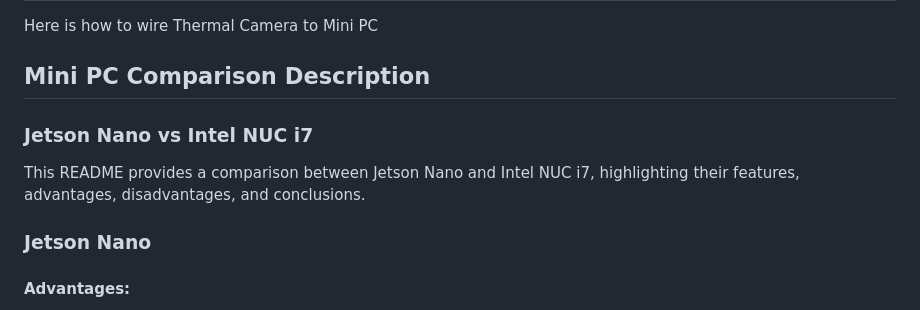
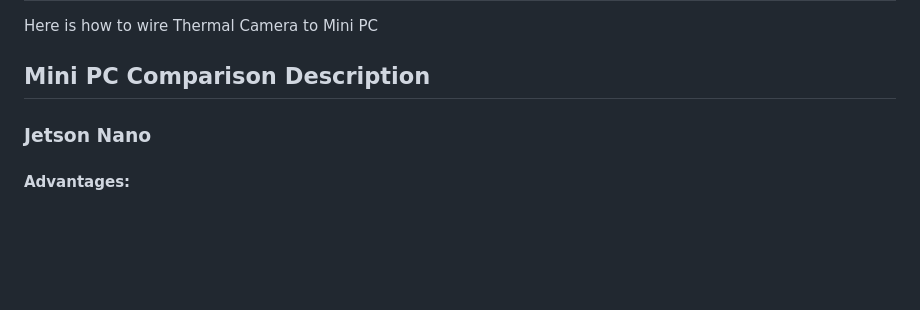
Before and after one commit to robotjaol/thermal_cam_HVAC, a Markdown page: README.md, the part around the change. Rendered like a GitHub page; blank space fills up the shorter version.

```diff
--- a/README.md
+++ b/README.md
@@ -39,9 +39,6 @@ system looks like this
 Here is how to wire Thermal Camera to Mini PC
 
 ## Mini PC Comparison Description
-### Jetson Nano vs Intel NUC i7
-
-This README provides a comparison between Jetson Nano and Intel NUC i7, highlighting their features, advantages, disadvantages, and conclusions.
 
 ### Jetson Nano
 
```
